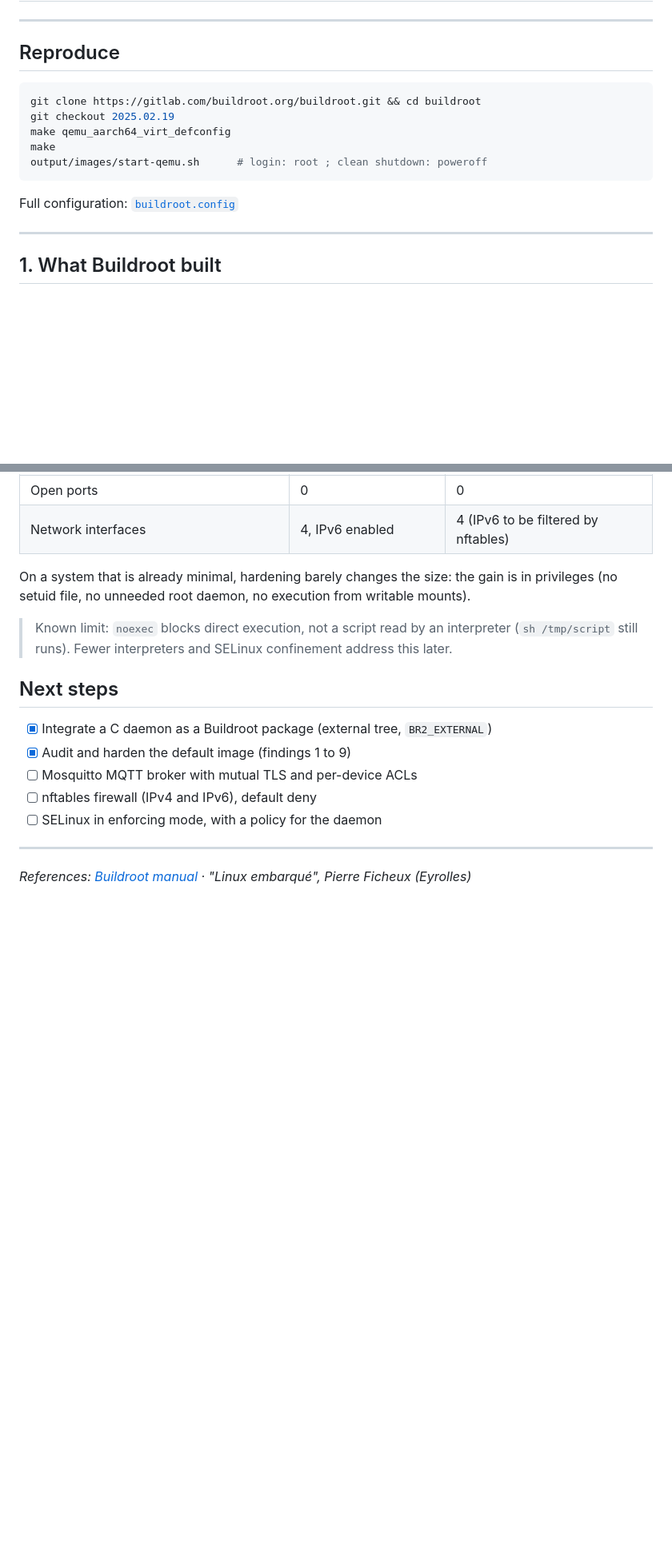
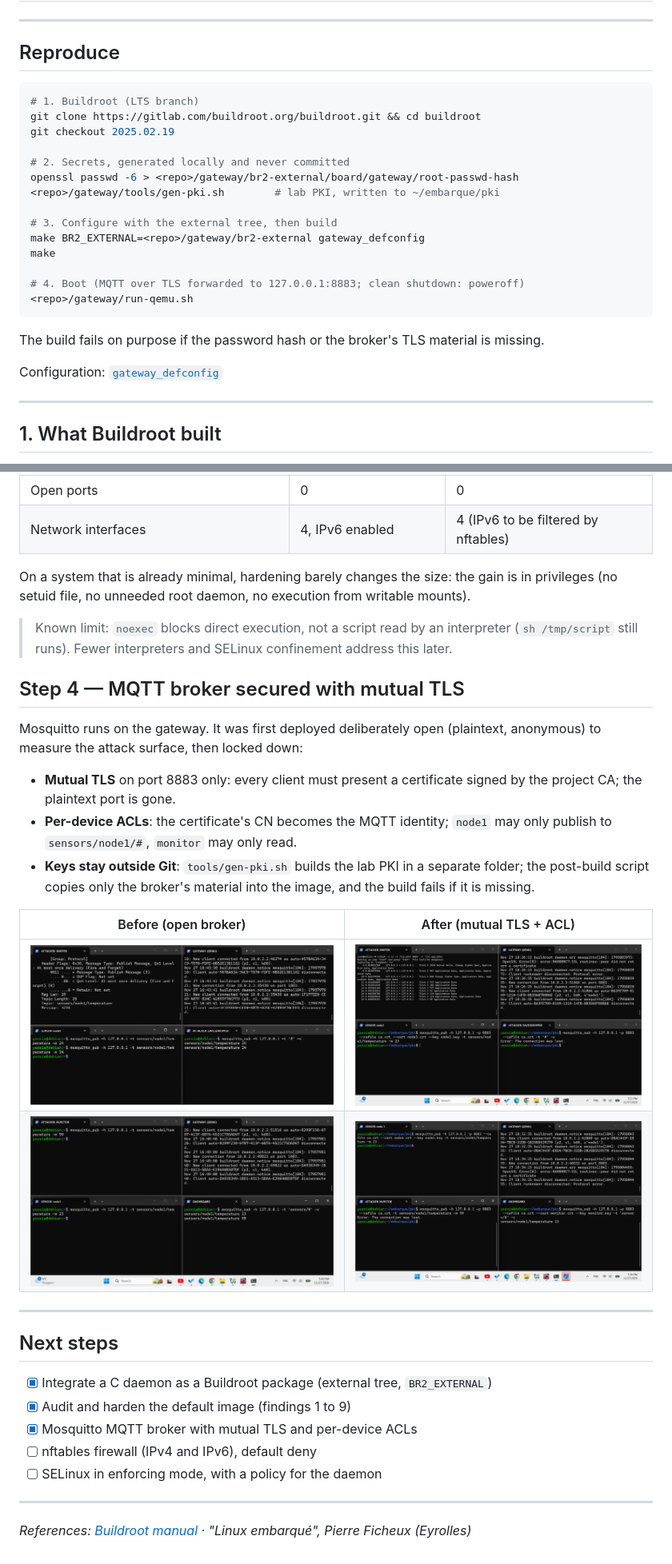
Before and after one commit to YassiaSAWADOGO/Secure-IoT-Gateway, a Markdown page: gateway/README.md, 2 parts joined by grey strips. Shown at 80% size. Rendered like a GitHub page; pictures changed too: gateway/docs/img/mqtt-after-inject.png (added), gateway/docs/img/mqtt-after-sniff-eavesdrop.png (added), gateway/docs/img/mqtt-before-inject.png (added); blank space fills up the shorter version.

Commit message:
Gateway README: step 4 (MQTT over mutual TLS, before/after screenshots), up-to-date reproduce steps

````diff
--- a/gateway/README.md
+++ b/gateway/README.md
@@ -10,14 +10,25 @@ This phase covers the **base system of the gateway**: a minimal embedded Linux b
 ## Reproduce
 
 ```bash
+# 1. Buildroot (LTS branch)
 git clone https://gitlab.com/buildroot.org/buildroot.git && cd buildroot
 git checkout 2025.02.19
-make qemu_aarch64_virt_defconfig
+
+# 2. Secrets, generated locally and never committed
+openssl passwd -6 > <repo>/gateway/br2-external/board/gateway/root-passwd-hash
+<repo>/gateway/tools/gen-pki.sh        # lab PKI, written to ~/embarque/pki
+
+# 3. Configure with the external tree, then build
+make BR2_EXTERNAL=<repo>/gateway/br2-external gateway_defconfig
 make
-output/images/start-qemu.sh      # login: root ; clean shutdown: poweroff
+
+# 4. Boot (MQTT over TLS forwarded to 127.0.0.1:8883; clean shutdown: poweroff)
+<repo>/gateway/run-qemu.sh
 ```
 
-Full configuration: [`buildroot.config`](buildroot.config)
+The build fails on purpose if the password hash or the broker's TLS material is missing.
+
+Configuration: [`gateway_defconfig`](br2-external/configs/gateway_defconfig)
 
 ---
 
@@ -150,11 +160,26 @@ On a system that is already minimal, hardening barely changes the size: the gain
 
 > Known limit: `noexec` blocks direct execution, not a script read by an interpreter (`sh /tmp/script` still runs). Fewer interpreters and SELinux confinement address this later.
 
+## Step 4 — MQTT broker secured with mutual TLS
+
+Mosquitto runs on the gateway. It was first deployed deliberately open (plaintext, anonymous) to measure the attack surface, then locked down:
+
+- **Mutual TLS** on port 8883 only: every client must present a certificate signed by the project CA; the plaintext port is gone.
+- **Per-device ACLs**: the certificate's CN becomes the MQTT identity; `node1` may only publish to `sensors/node1/#`, `monitor` may only read.
+- **Keys stay outside Git**: `tools/gen-pki.sh` builds the lab PKI in a separate folder; the post-build script copies only the broker's material into the image, and the build fails if it is missing.
+
+| Before (open broker) | After (mutual TLS + ACL) |
+|---|---|
+| ![Sniffing and eavesdropping succeed](docs/img/mqtt-before-sniff-eavesdrop.png) | ![Traffic encrypted, eavesdropper rejected](docs/img/mqtt-after-sniff-eavesdrop.png) |
+| ![Injected value reaches the dashboard](docs/img/mqtt-before-inject.png) | ![Injector rejected, only the real value arrives](docs/img/mqtt-after-inject.png) |
+
+---
+
 ## Next steps
 
 - [x] Integrate a C daemon as a Buildroot package (external tree, `BR2_EXTERNAL`)
 - [x] Audit and harden the default image (findings 1 to 9)
-- [ ] Mosquitto MQTT broker with mutual TLS and per-device ACLs
+- [x] Mosquitto MQTT broker with mutual TLS and per-device ACLs
 - [ ] nftables firewall (IPv4 and IPv6), default deny
 - [ ] SELinux in enforcing mode, with a policy for the daemon
 ---
````
Also changed, not shown: other parts of gateway/README.md (+0 -1 lines), 7 other files.
